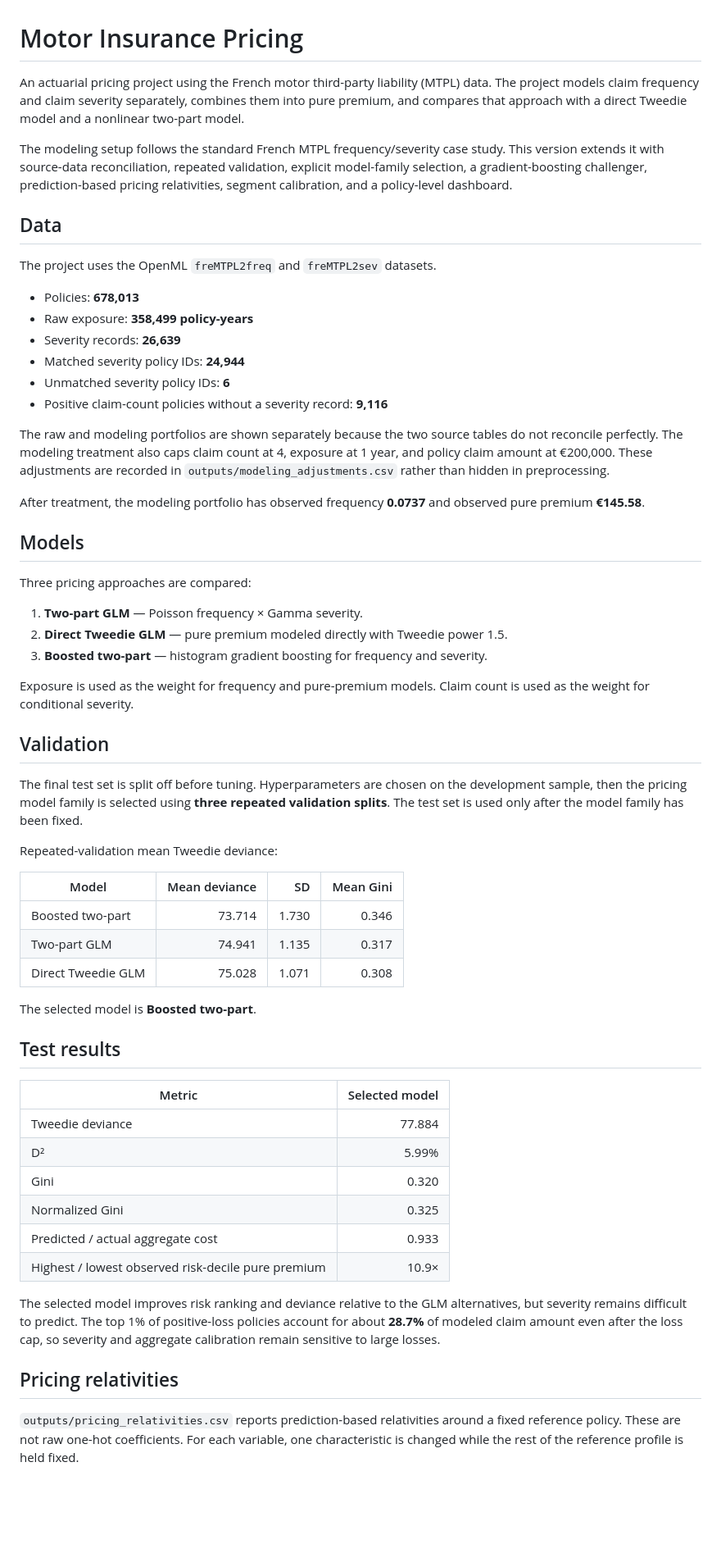
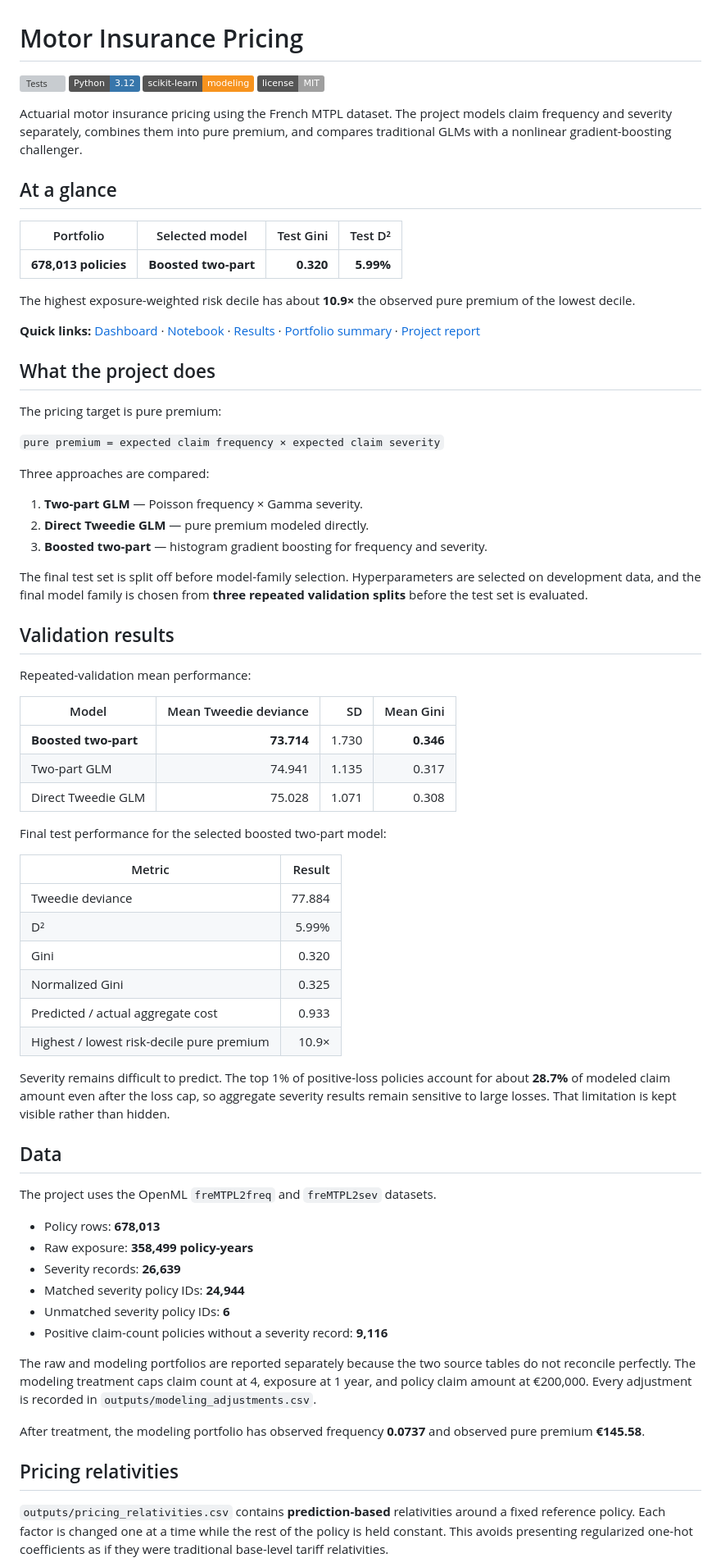
Before and after one commit to liuyunze34-create/motor-insurance-pricing, a Markdown page: README.md, the part around one of its changes. Shown at 82% size. GitHub-like rendering; badges without logos; blank space fills up the shorter version; grey boxes are pictures that could not be loaded.

```diff
--- a/README.md
+++ b/README.md
@@ -1,62 +1,75 @@
 # Motor Insurance Pricing
 
-An actuarial pricing project using the French motor third-party liability (MTPL) data. The project models claim frequency and claim severity separately, combines them into pure premium, and compares that approach with a direct Tweedie model and a nonlinear two-part model.
+[![Tests](https://github.com/liuyunze34-create/motor-insurance-pricing/actions/workflows/tests.yml/badge.svg)](https://github.com/liuyunze34-create/motor-insurance-pricing/actions/workflows/tests.yml)
+![Python](https://img.shields.io/badge/Python-3.12-3776AB?logo=python&logoColor=white)
+![scikit-learn](https://img.shields.io/badge/scikit--learn-modeling-F7931E?logo=scikitlearn&logoColor=white)
+![License](https://img.shields.io/badge/license-MIT-lightgrey)
 
-The modeling setup follows the standard French MTPL frequency/severity case study. This version extends it with source-data reconciliation, repeated validation, explicit model-family selection, a gradient-boosting challenger, prediction-based pricing relativities, segment calibration, and a policy-level dashboard.
+Actuarial motor insurance pricing using the French MTPL dataset. The project models claim frequency and severity separately, combines them into pure premium, and compares traditional GLMs with a nonlinear gradient-boosting challenger.
+
+## At a glance
+
+| Portfolio | Selected model | Test Gini | Test D² |
+|---|---|---:|---:|
+| **678,013 policies** | **Boosted two-part** | **0.320** | **5.99%** |
+
+The highest exposure-weighted risk decile has about **10.9×** the observed pure premium of the lowest decile.
+
+**Quick links:** [Dashboard](dashboard.html) · [Notebook](Motor_Insurance_Pricing.ipynb) · [Results](RESULTS.md) · [Portfolio summary](PORTFOLIO.md) · [Project report](PROJECT_REPORT.md)
+
+## What the project does
+
+The pricing target is pure premium:
+
+`pure premium = expected claim frequency × expected claim severity`
+
+Three approaches are compared:
+
+1. **Two-part GLM** — Poisson frequency × Gamma severity.
+2. **Direct Tweedie GLM** — pure premium modeled directly.
+3. **Boosted two-part** — histogram gradient boosting for frequency and severity.
+
+The final test set is split off before model-family selection. Hyperparameters are selected on development data, and the final model family is chosen from **three repeated validation splits** before the test set is evaluated.
+
+## Validation results
+
+Repeated-validation mean performance:
+
+| Model | Mean Tweedie deviance | SD | Mean Gini |
+|---|---:|---:|---:|
+| **Boosted two-part** | **73.714** | 1.730 | **0.346** |
+| Two-part GLM | 74.941 | 1.135 | 0.317 |
+| Direct Tweedie GLM | 75.028 | 1.071 | 0.308 |
+
+Final test performance for the selected boosted two-part model:
+
+| Metric | Result |
+|---|---:|
+| Tweedie deviance | 77.884 |
+| D² | 5.99% |
+| Gini | 0.320 |
+| Normalized Gini | 0.325 |
+| Predicted / actual aggregate cost | 0.933 |
+| Highest / lowest risk-decile pure premium | 10.9× |
+
+Severity remains difficult to predict. The top 1% of positive-loss policies account for about **28.7%** of modeled claim amount even after the loss cap, so aggregate severity results remain sensitive to large losses. That limitation is kept visible rather than hidden.
 
 ## Data
 
 The project uses the OpenML `freMTPL2freq` and `freMTPL2sev` datasets.
 
-- Policies: **678,013**
+- Policy rows: **678,013**
 - Raw exposure: **358,499 policy-years**
 - Severity records: **26,639**
 - Matched severity policy IDs: **24,944**
 - Unmatched severity policy IDs: **6**
 - Positive claim-count policies without a severity record: **9,116**
 
-The raw and modeling portfolios are shown separately because the two source tables do not reconcile perfectly. The modeling treatment also caps claim count at 4, exposure at 1 year, and policy claim amount at €200,000. These adjustments are recorded in `outputs/modeling_adjustments.csv` rather than hidden in preprocessing.
+The raw and modeling portfolios are reported separately because the two source tables do not reconcile perfectly. The modeling treatment caps claim count at 4, exposure at 1 year, and policy claim amount at €200,000. Every adjustment is recorded in `outputs/modeling_adjustments.csv`.
 
 After treatment, the modeling portfolio has observed frequency **0.0737** and observed pure premium **€145.58**.
 
-## Models
-
-Three pricing approaches are compared:
-
-1. **Two-part GLM** — Poisson frequency × Gamma severity.
-2. **Direct Tweedie GLM** — pure premium modeled directly with Tweedie power 1.5.
-3. **Boosted two-part** — histogram gradient boosting for frequency and severity.
-
-Exposure is used as the weight for frequency and pure-premium models. Claim count is used as the weight for conditional severity.
-
-## Validation
-
-The final test set is split off before tuning. Hyperparameters are chosen on the development sample, then the pricing model family is selected using **three repeated validation splits**. The test set is used only after the model family has been fixed.
-
-Repeated-validation mean Tweedie deviance:
-
-| Model | Mean deviance | SD | Mean Gini |
-|---|---:|---:|---:|
-| Boosted two-part | 73.714 | 1.730 | 0.346 |
-| Two-part GLM | 74.941 | 1.135 | 0.317 |
-| Direct Tweedie GLM | 75.028 | 1.071 | 0.308 |
-
-The selected model is **Boosted two-part**.
-
-## Test results
-
-| Metric | Selected model |
-|---|---:|
-| Tweedie deviance | 77.884 |
-| D² | 5.99% |
-| Gini | 0.320 |
-| Normalized Gini | 0.325 |
-| Predicted / actual aggregate cost | 0.933 |
-| Highest / lowest observed risk-decile pure premium | 10.9× |
-
-The selected model improves risk ranking and deviance relative to the GLM alternatives, but severity remains difficult to predict. The top 1% of positive-loss policies account for about **28.7%** of modeled claim amount even after the loss cap, so severity and aggregate calibration remain sensitive to large losses.
-
 ## Pricing relativities
 
-`outputs/pricing_relativities.csv` reports prediction-based relativities around a fixed reference policy. These are not raw one-hot coefficients. For each variable, one characteristic is changed while the rest of the reference profile is held fixed.
+`outputs/pricing_relativities.csv` contains **prediction-based** relativities around a fixed reference policy. Each factor is changed one at a time while the rest of the policy is held constant. This avoids presenting regularized one-hot coefficients as if they were traditional base-level tariff relativities.
 
```
Also changed, not shown: other parts of README.md (+15 -23 lines).
